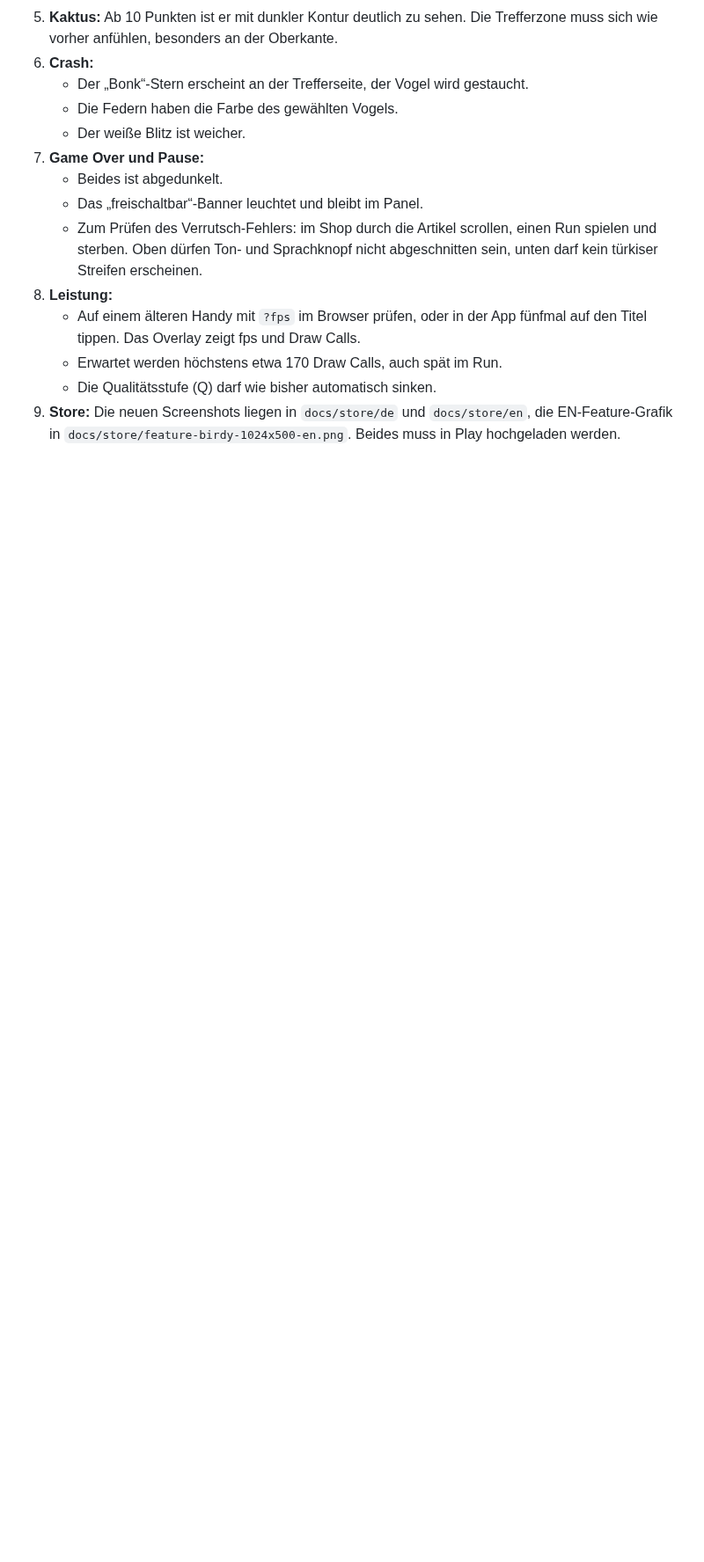
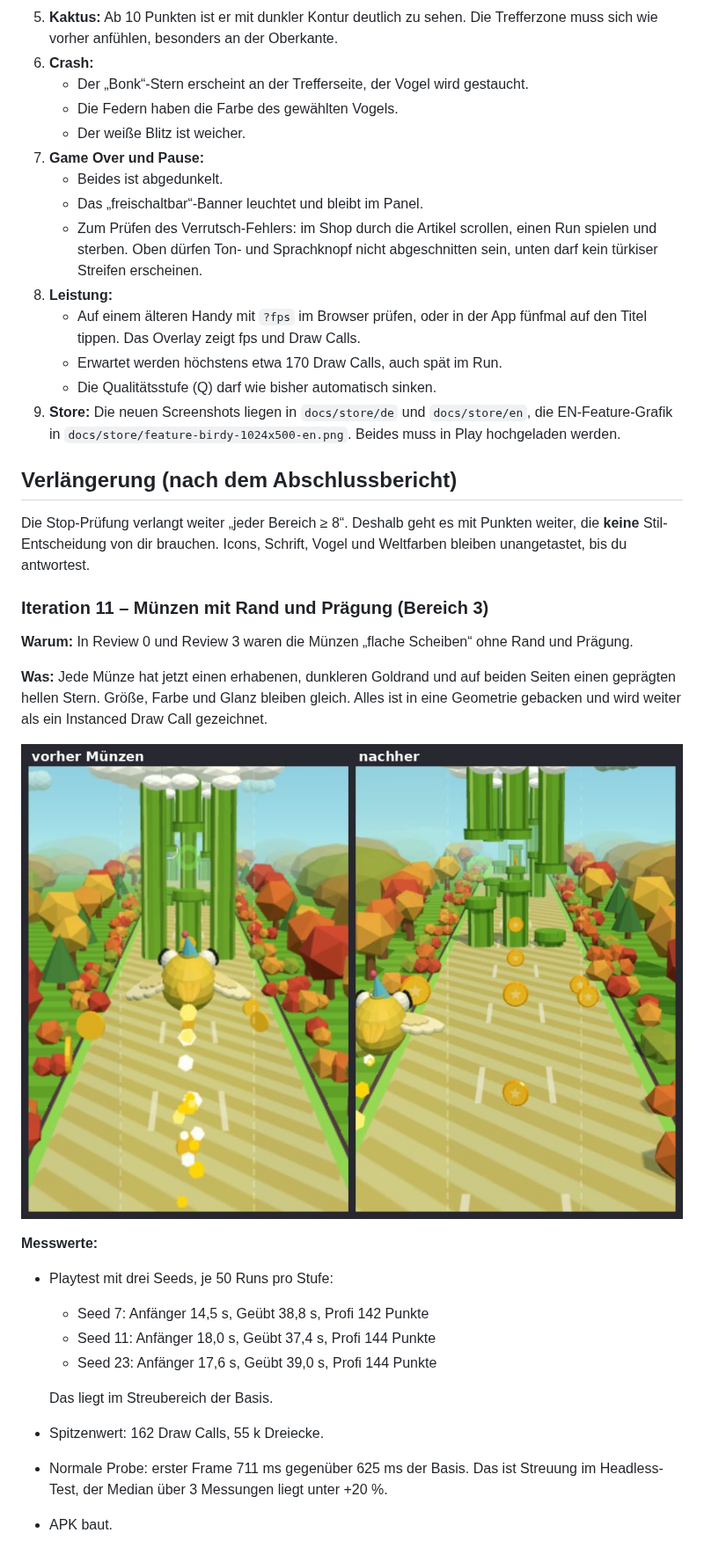
Before and after one commit to robinrehbein/birdy, a Markdown page: docs/VISUAL.md, the part around the change. Shown at 88% size. GitHub-like rendering; pictures changed too: docs/visual/it11.jpg (added); blank space fills up the shorter version.

Commit message:
Iteration 11: coins with a raised rim and embossed stars
Co-Authored-By: Claude Opus 5.5 <noreply@anthropic.com>
Claude-Session: https://claude.ai/code/session_014qqRy3a9WiZM8gFcmc58m9

```diff
--- a/docs/VISUAL.md
+++ b/docs/VISUAL.md
@@ -716,3 +716,31 @@ Debug-APK: `npm run android:apk` → `android/app/build/outputs/apk/debug/app-de
 9. **Store:** Die neuen Screenshots liegen in `docs/store/de` und `docs/store/en`, die
    EN-Feature-Grafik in `docs/store/feature-birdy-1024x500-en.png`. Beides muss in Play hochgeladen
    werden.
+
+## Verlängerung (nach dem Abschlussbericht)
+
+Die Stop-Prüfung verlangt weiter „jeder Bereich ≥ 8“. Deshalb geht es mit Punkten weiter, die
+**keine** Stil-Entscheidung von dir brauchen. Icons, Schrift, Vogel und Weltfarben bleiben
+unangetastet, bis du antwortest.
+
+### Iteration 11 – Münzen mit Rand und Prägung (Bereich 3)
+
+**Warum:** In Review 0 und Review 3 waren die Münzen „flache Scheiben“ ohne Rand und Prägung.
+
+**Was:** Jede Münze hat jetzt einen erhabenen, dunkleren Goldrand und auf beiden Seiten einen
+geprägten hellen Stern. Größe, Farbe und Glanz bleiben gleich. Alles ist in eine Geometrie
+gebacken und wird weiter als ein Instanced Draw Call gezeichnet.
+
+![Iteration 11 vorher/nachher](visual/it11.jpg)
+
+**Messwerte:**
+- Playtest mit drei Seeds, je 50 Runs pro Stufe:
+  - Seed 7: Anfänger 14,5 s, Geübt 38,8 s, Profi 142 Punkte
+  - Seed 11: Anfänger 18,0 s, Geübt 37,4 s, Profi 144 Punkte
+  - Seed 23: Anfänger 17,6 s, Geübt 39,0 s, Profi 144 Punkte
+
+  Das liegt im Streubereich der Basis.
+- Spitzenwert: 162 Draw Calls, 55 k Dreiecke.
+- Normale Probe: erster Frame 711 ms gegenüber 625 ms der Basis. Das ist Streuung im Headless-Test,
+  der Median über 3 Messungen liegt unter +20 %.
+- APK baut.
```
Also changed, not shown: 1 other file.
